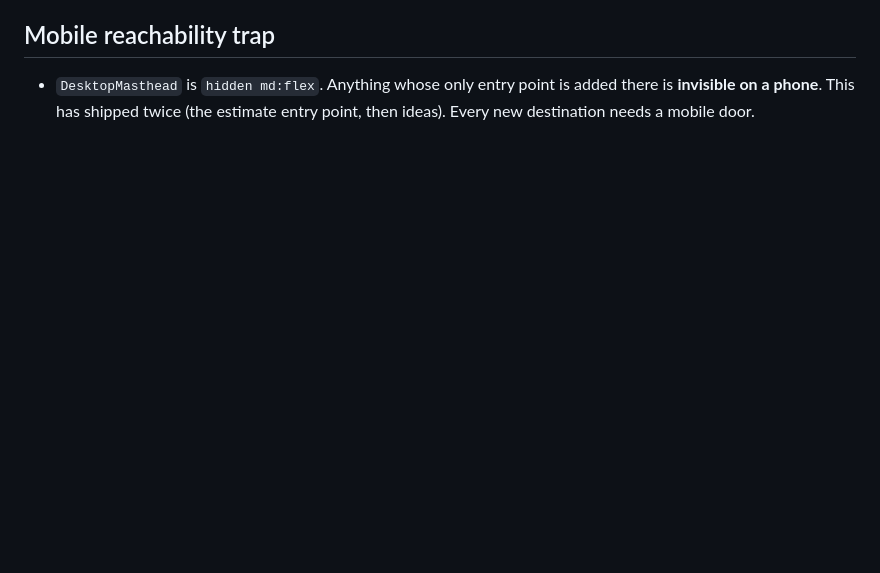
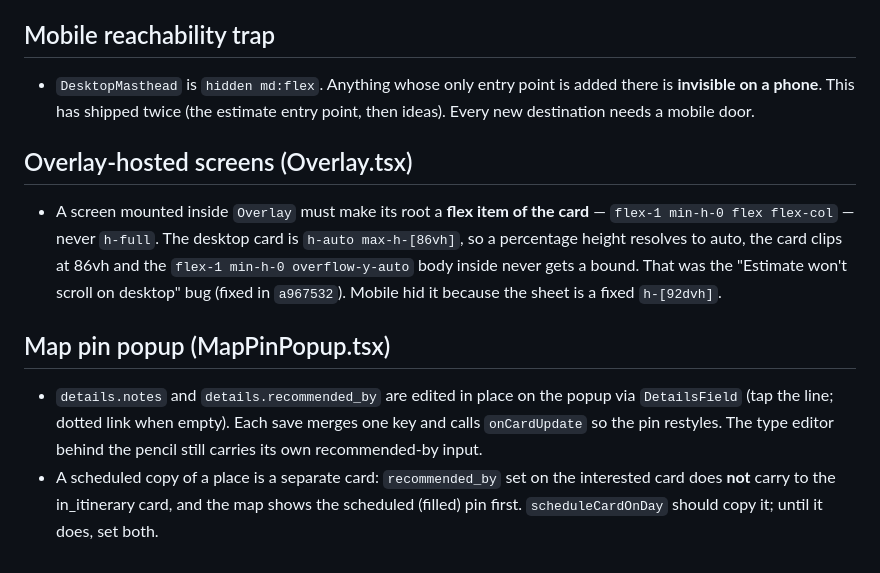
Before and after one commit to bdirenfeld/roam, a Markdown page: CLAUDE.md, the part around the change. GitHub-like rendering; blank space fills up the shorter version.

Commit message:
CLAUDE.md: overlay root sizing rule, pin popup editing facts
Co-Authored-By: Claude Fable 5.1 <noreply@anthropic.com>

```diff
--- a/CLAUDE.md
+++ b/CLAUDE.md
@@ -100,3 +100,10 @@ The benchmark: someone opens Roam in a Centurion Lounge and the person next to t
 
 ## Mobile reachability trap
 - `DesktopMasthead` is `hidden md:flex`. Anything whose only entry point is added there is **invisible on a phone**. This has shipped twice (the estimate entry point, then ideas). Every new destination needs a mobile door.
+
+## Overlay-hosted screens (Overlay.tsx)
+- A screen mounted inside `Overlay` must make its root a **flex item of the card** — `flex-1 min-h-0 flex flex-col` — never `h-full`. The desktop card is `h-auto max-h-[86vh]`, so a percentage height resolves to auto, the card clips at 86vh and the `flex-1 min-h-0 overflow-y-auto` body inside never gets a bound. That was the "Estimate won't scroll on desktop" bug (fixed in `a967532`). Mobile hid it because the sheet is a fixed `h-[92dvh]`.
+
+## Map pin popup (MapPinPopup.tsx)
+- `details.notes` and `details.recommended_by` are edited in place on the popup via `DetailsField` (tap the line; dotted link when empty). Each save merges one key and calls `onCardUpdate` so the pin restyles. The type editor behind the pencil still carries its own recommended-by input.
+- A scheduled copy of a place is a separate card: `recommended_by` set on the interested card does **not** carry to the in_itinerary card, and the map shows the scheduled (filled) pin first. `scheduleCardOnDay` should copy it; until it does, set both.
```
